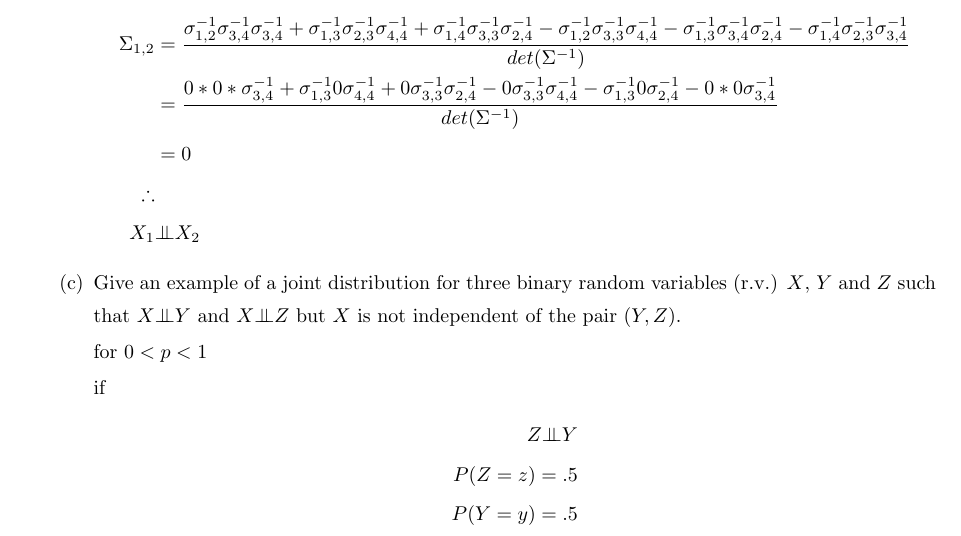
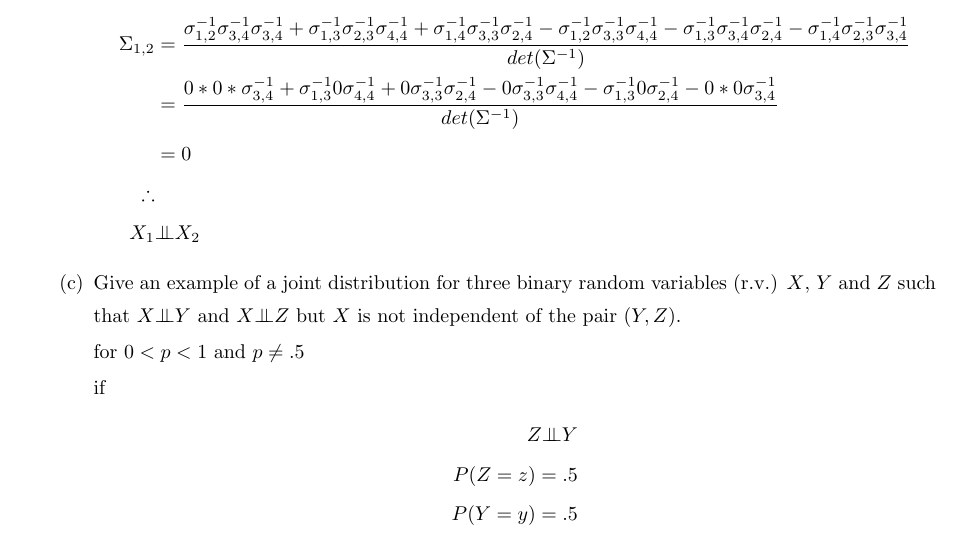
Before and after one commit to nmmarquez/stat516, a LaTeX problem sheet (HW/Week2/HW2.tex): part of page 2 of 4, cut so that both start at the same text. Compiled offline with pdfLaTeX; a LaTeX package or settings file that is missing is left out.

Commit message:
update HW2

```diff
--- a/HW/Week2/HW2.tex
+++ b/HW/Week2/HW2.tex
@@ -190,7 +190,7 @@ then \\
     $X\ind Z$ but
     $X$ is not independent of the pair $(Y,Z)$.
 
-for $0 < p < 1$
+for $0 < p < 1$ and $p \neq .5$
 
 if
 \begin{flalign*}
```
Also changed, not shown: 1 other file.
